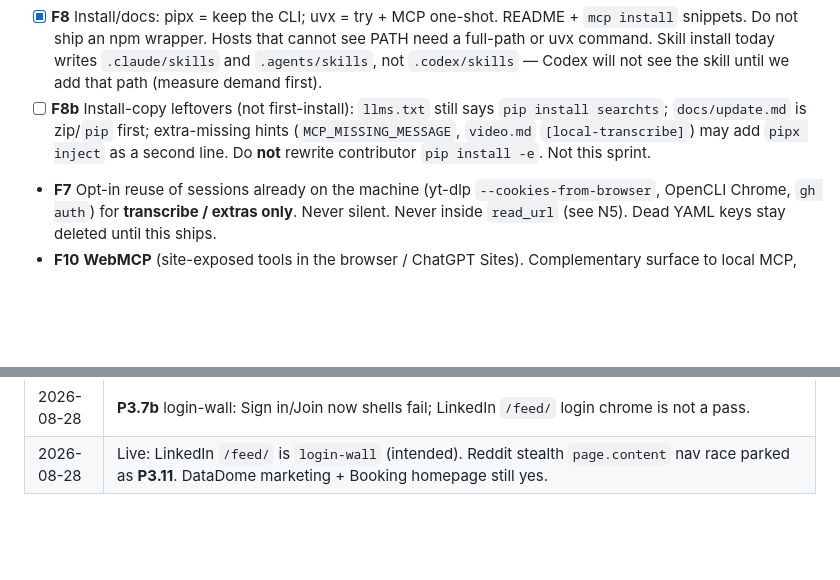
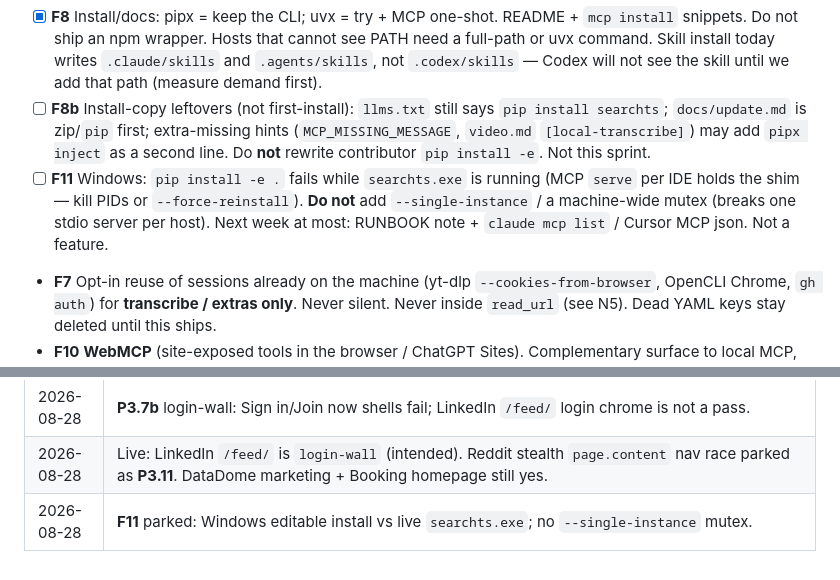
Before and after one commit to capad-xyz/searchts, a Markdown page: PLAN.md, 2 parts joined by grey strips. GitHub-like rendering; blank space fills up the shorter version.

Commit message:
docs(plan): park F11 Windows MCP shim vs editable install (#118)
Park **F11** so next week sees it: `pip install -e .` vs live
`searchts.exe` (MCP serve). Do **not** ship `--single-instance`.
Optional RUNBOOK only.

Co-authored-by: Grok 4.5 <grok@x.ai>

```diff
--- a/PLAN.md
+++ b/PLAN.md
@@ -238,6 +238,7 @@ Keep returning `"Error: …"` strings from tool bodies so hosts surface failures
 - **F9** MCP transport: optional **localhost HTTP/SSE** only after P2 stdio is trusted. Public/hosted MCP URL is still N2 — add only if we explicitly break that non-goal. Not in P2.1–P2.3.
 - [x] **F8** Install/docs: pipx = keep the CLI; uvx = try + MCP one-shot. README + `mcp install` snippets. Do not ship an npm wrapper. Hosts that cannot see PATH need a full-path or uvx command. Skill install today writes `.claude/skills` and `.agents/skills`, not `.codex/skills` — Codex will not see the skill until we add that path (measure demand first).
 - [ ] **F8b** Install-copy leftovers (not first-install): `llms.txt` still says `pip install searchts`; `docs/update.md` is zip/`pip` first; extra-missing hints (`MCP_MISSING_MESSAGE`, `video.md` `[local-transcribe]`) may add `pipx inject` as a second line. Do **not** rewrite contributor `pip install -e`. Not this sprint.
+- [ ] **F11** Windows: `pip install -e .` fails while `searchts.exe` is running (MCP `serve` per IDE holds the shim — kill PIDs or `--force-reinstall`). **Do not** add `--single-instance` / a machine-wide mutex (breaks one stdio server per host). Next week at most: RUNBOOK note + `claude mcp list` / Cursor MCP json. Not a feature.
 - **F7** Opt-in reuse of sessions already on the machine (yt-dlp `--cookies-from-browser`, OpenCLI Chrome, `gh auth`) for **transcribe / extras only**. Never silent. Never inside `read_url` (see N5). Dead YAML keys stay deleted until this ships.
 - **F10** **WebMCP** (site-exposed tools in the browser / ChatGPT Sites). Complementary surface to local MCP, not a replacement. Explore only after core reach + honesty are solid; any product/revenue layer (hosted API, team unlocker, site tools) is a **later** decision and must not dilute the free local CLI. No sprint this phase.
 
@@ -301,3 +302,4 @@ Organic X: draft here; publish from `@aadarsh_io`.
 | 2026-08-27 | **F8b** parked: llms.txt + update.md + extra-missing hints. Not F8. |
 | 2026-08-28 | **P3.7b** login-wall: Sign in/Join now shells fail; LinkedIn `/feed/` login chrome is not a pass. |
 | 2026-08-28 | Live: LinkedIn `/feed/` is `login-wall` (intended). Reddit stealth `page.content` nav race parked as **P3.11**. DataDome marketing + Booking homepage still yes. |
+| 2026-08-28 | **F11** parked: Windows editable install vs live `searchts.exe`; no `--single-instance` mutex. |
```
